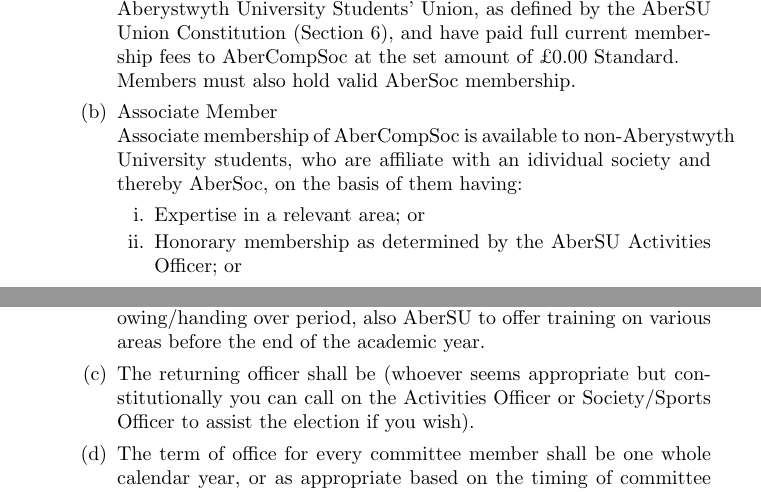
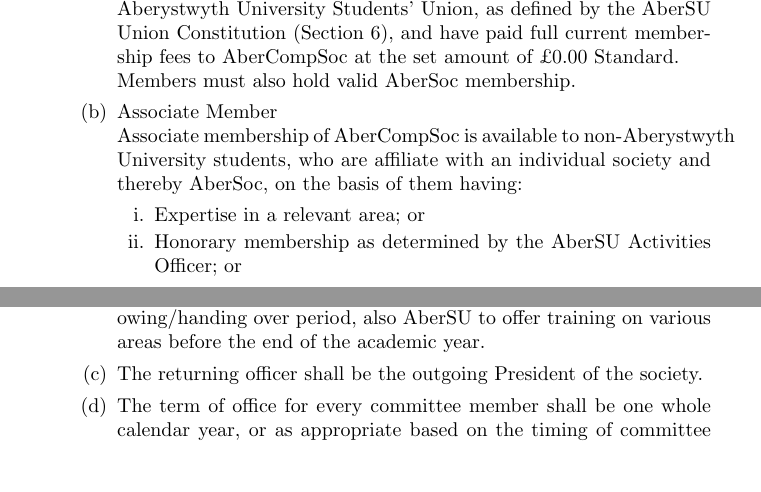
Before and after one commit to abercompsoc/official-docs, a LaTeX document (AberCompSoc Constitution 2017-18.tex): two parts of pages 1 and 2 of 5, joined at a grey line, cut so that both start at the same text, the shorter picture padded with empty space. Compiled offline with pdfLaTeX.

Commit message:
Designate President as returning officer

```diff
--- a/AberCompSoc Constitution 2017-18.tex
+++ b/AberCompSoc Constitution 2017-18.tex
@@ -20,7 +20,7 @@
         \begin{enumerate}
             \item Standard Membership of AberCompSoc shall be a Full Member of the Aberystwyth University Students’ Union, as defined by the AberSU Union Constitution (Section 6), and have paid full current membership fees to AberCompSoc at the set amount of £0.00 Standard. \\Members must also hold valid AberSoc membership.
             \item Associate Member
-                \\ Associate membership of AberCompSoc is available to non-Aberystwyth University students, who are affiliate with an idividual society and thereby AberSoc, on the basis of them having:
+                \\ Associate membership of AberCompSoc is available to non-Aberystwyth University students, who are affiliate with an individual society and thereby AberSoc, on the basis of them having:
                 \begin{enumerate}
                     \item Expertise in a relevant area; or
                     \item Honorary membership as determined by the AberSU Activities Officer; or
@@ -40,7 +40,7 @@
         \begin{enumerate}
             \item All standard members of AberCompSoc have the right to vote in such an election. Elections shall take place in accordance to this constitution and through the manner of the ‘Alternative Vote System’ (or any other system that produces a majority) and held by either a secret ballot or a show of hands.
             \item The election shall take place no less than 14 days after the notification has been sent out to all members of the date, time and place. It shall be held by AberCompSoc usually around Easter time, as this gives outgoing society committees to have a chance of a shadowing/handing over period, also AberSU to offer training on various areas before the end of the academic year.
-            \item The returning officer shall be (whoever seems appropriate but constitutionally you can call on the Activities Officer or Society/Sports Officer to assist the election if you wish).
+            \item The returning officer shall be the outgoing President of the society.
             \item The term of office for every committee member shall be one whole calendar year, or as appropriate based on the timing of committee elections.
             \item The committee will organise a by-election should a position become vacant before the annual elections, apply the same procedure used in the annual elections.
         \end{enumerate}
```
Also changed, not shown: AberCompSoc Constitution 2017-18.pdf.
